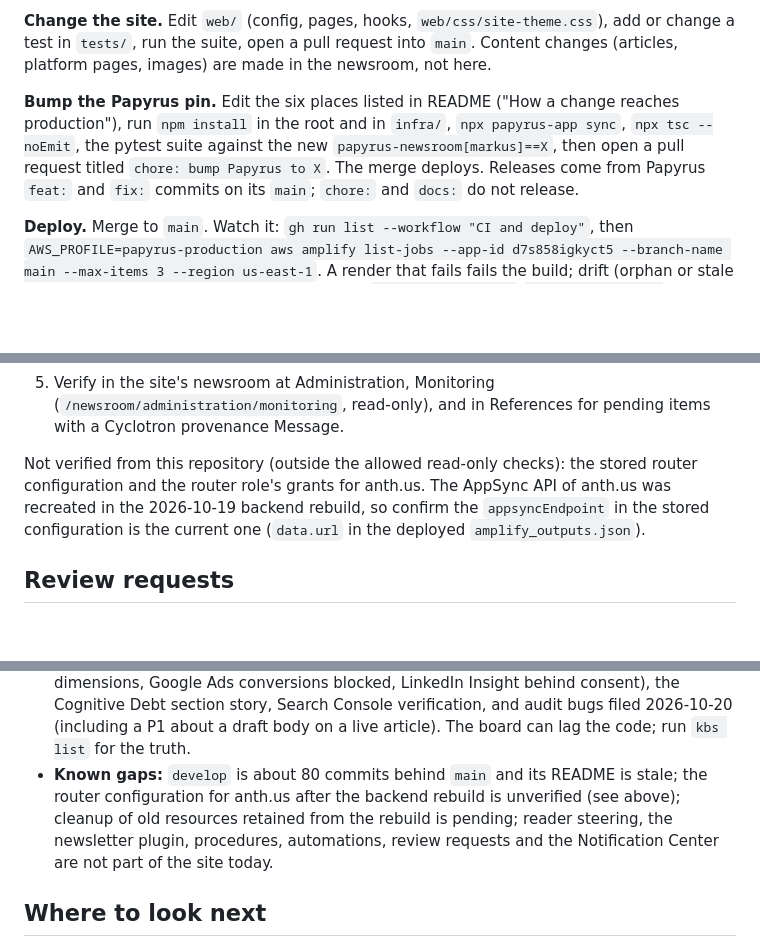
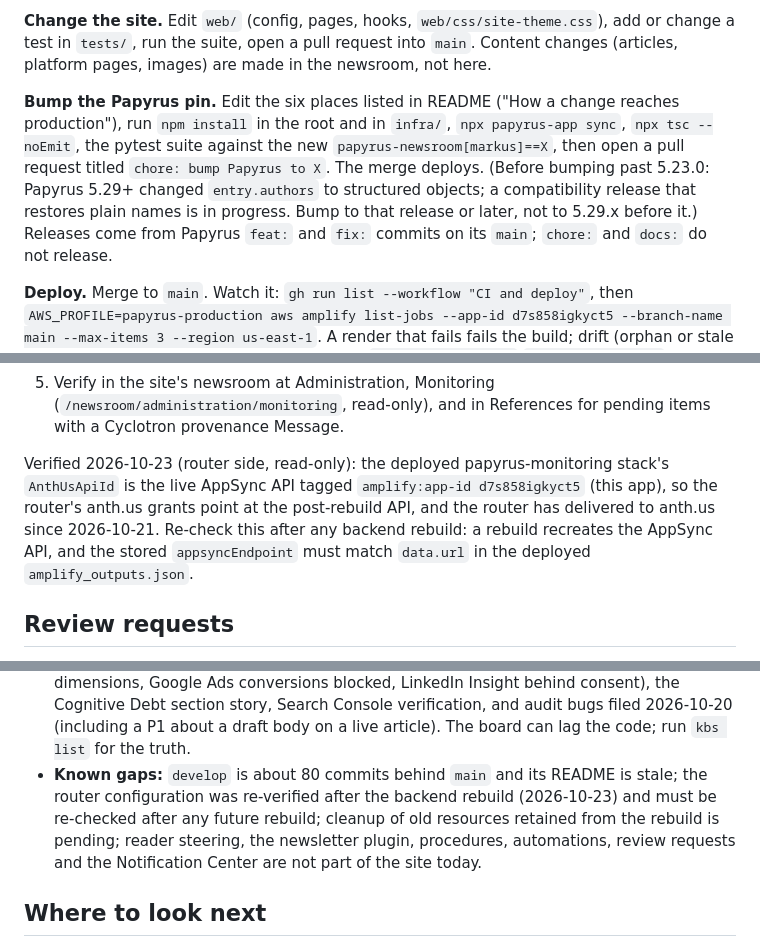
Before and after one commit to AnthusAI/Anth.us-web, a Markdown page: AGENTS.md, 3 parts joined by grey strips. GitHub-like rendering; blank space fills up the shorter version.

Commit message:
docs(agents): record the verified router grants and the pin-bump caveat
Co-Authored-By: Claude Opus 5.5 <noreply@anthropic.com>

```diff
--- a/AGENTS.md
+++ b/AGENTS.md
@@ -91,7 +91,9 @@ suite, open a pull request into `main`. Content changes (articles, platform page
 
 **Bump the Papyrus pin.** Edit the six places listed in README ("How a change reaches production"), run `npm install` in
 the root and in `infra/`, `npx papyrus-app sync`, `npx tsc --noEmit`, the pytest suite against the new
-`papyrus-newsroom[markus]==X`, then open a pull request titled `chore: bump Papyrus to X`. The merge deploys. Releases
+`papyrus-newsroom[markus]==X`, then open a pull request titled `chore: bump Papyrus to X`. The merge deploys.
+(Before bumping past 5.23.0: Papyrus 5.29+ changed `entry.authors` to structured objects; a compatibility release that
+restores plain names is in progress. Bump to that release or later, not to 5.29.x before it.) Releases
 come from Papyrus `feat:` and `fix:` commits on its `main`; `chore:` and `docs:` do not release.
 
 **Deploy.** Merge to `main`. Watch it: `gh run list --workflow "CI and deploy"`, then
@@ -205,9 +207,10 @@ is one of the participating publications (with `p-apyr-us` and `threat-intellige
 5. Verify in the site's newsroom at Administration, Monitoring (`/newsroom/administration/monitoring`, read-only), and in
    References for pending items with a Cyclotron provenance Message.
 
-Not verified from this repository (outside the allowed read-only checks): the stored router configuration and the router
-role's grants for anth.us. The AppSync API of anth.us was recreated in the 2026-10-19 backend rebuild, so confirm the
-`appsyncEndpoint` in the stored configuration is the current one (`data.url` in the deployed `amplify_outputs.json`).
+Verified 2026-10-23 (router side, read-only): the deployed papyrus-monitoring stack's `AnthUsApiId` is the live
+AppSync API tagged `amplify:app-id d7s858igkyct5` (this app), so the router's anth.us grants point at the post-rebuild
+API, and the router has delivered to anth.us since 2026-10-21. Re-check this after any backend rebuild: a rebuild
+recreates the AppSync API, and the stored `appsyncEndpoint` must match `data.url` in the deployed `amplify_outputs.json`.
 
 ## Review requests
 
@@ -307,8 +310,8 @@ Hierarchy: initiative, epic, task, sub-task; stories hold Gherkin, not implement
   `generate_lead` as a key event, register custom dimensions, Google Ads conversions blocked, LinkedIn Insight behind consent),
   the Cognitive Debt section story, Search Console verification, and audit bugs filed 2026-10-20 (including a P1 about a
   draft body on a live article). The board can lag the code; run `kbs list` for the truth.
-* **Known gaps:** `develop` is about 80 commits behind `main` and its README is stale; the router configuration for anth.us
-  after the backend rebuild is unverified (see above); cleanup of old resources retained from the rebuild is pending; reader
+* **Known gaps:** `develop` is about 80 commits behind `main` and its README is stale; the router configuration was
+  re-verified after the backend rebuild (2026-10-23) and must be re-checked after any future rebuild; cleanup of old resources retained from the rebuild is pending; reader
   steering, the newsletter plugin, procedures, automations, review requests and the Notification Center are not part of the
   site today.
 
```
